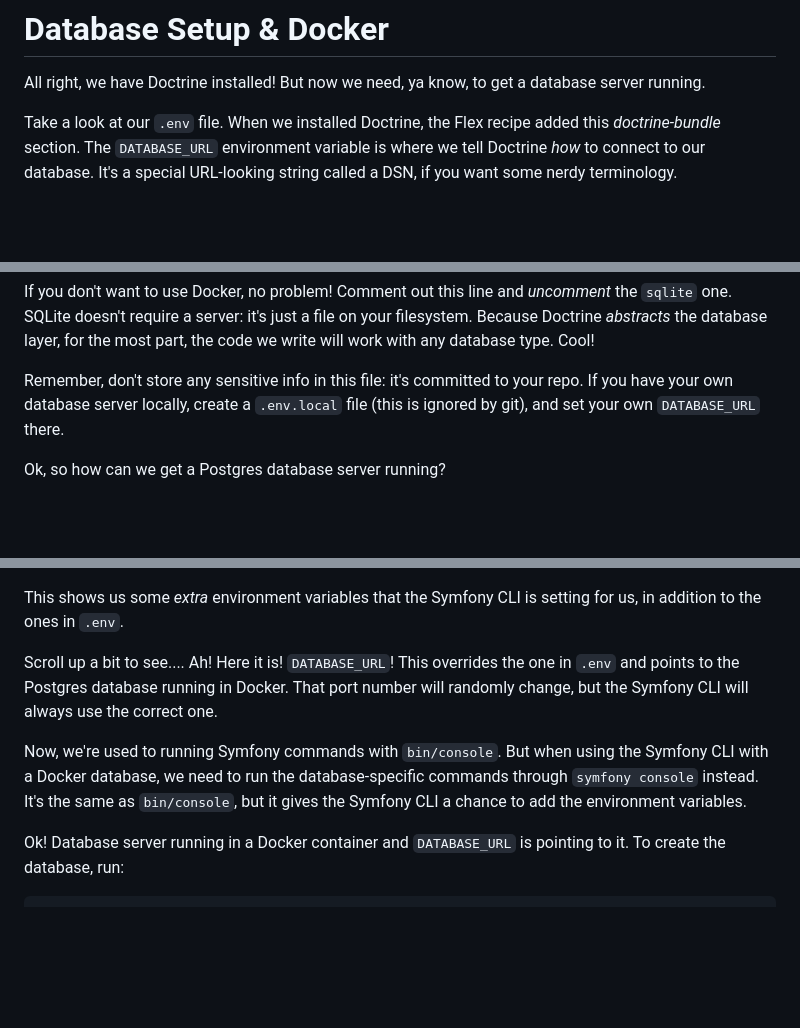
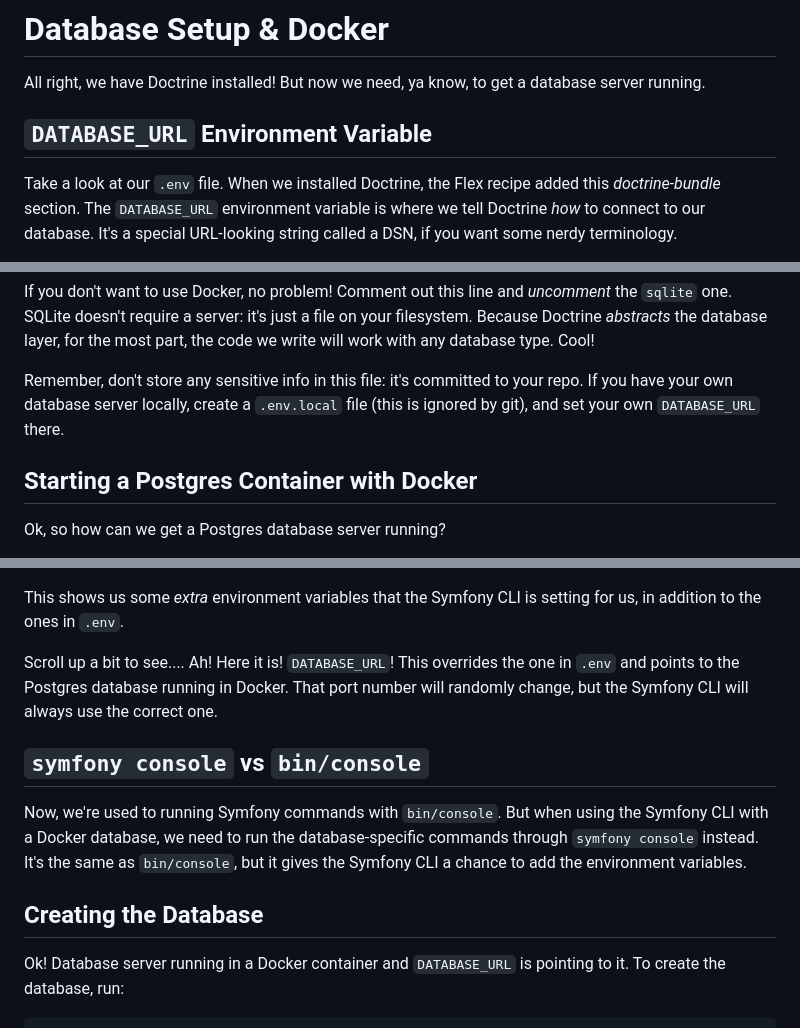
Before and after one commit to SymfonyCasts/symfony7, a Markdown page: sfcasts/database-setup.md, 3 parts joined by grey strips. Drawn GitHub-style; blank space fills up the shorter version.

Commit message:
add subtitles

```diff
--- a/sfcasts/database-setup.md
+++ b/sfcasts/database-setup.md
@@ -2,6 +2,8 @@
 
 All right, we have Doctrine installed! But now we need, ya know, to get a database
 server running.
+
+## `DATABASE_URL` Environment Variable
 
 Take a look at our `.env` file. When we installed Doctrine,
 the Flex recipe added this *doctrine-bundle* section. The
@@ -24,6 +26,8 @@ Remember, don't store any sensitive info in this file: it's committed to
 your repo. If you have your own database server locally, create a `.env.local`
 file (this is ignored by git), and set your own `DATABASE_URL` there.
 
+## Starting a Postgres Container with Docker
+
 Ok, so how can we get a Postgres database server running?
 
 Take a look at `compose.yaml`. This was added by a Flex recipe and holds
@@ -62,10 +68,14 @@ the one in `.env` and points to the Postgres database running in Docker.
 That port number will randomly change, but the Symfony CLI will always
 use the correct one.
 
+## `symfony console` vs `bin/console`
+
 Now, we're used to running Symfony commands with `bin/console`. But when using the
 Symfony CLI with a Docker database, we need to run the database-specific commands through
 `symfony console` instead. It's the same as `bin/console`, but it gives the
 Symfony CLI a chance to add the environment variables.
+
+## Creating the Database
 
 Ok! Database server running in a Docker container and `DATABASE_URL` is pointing to it.
 To create the database, run:
```
Also changed, not shown: other parts of sfcasts/database-setup.md (+2 -0 lines), sfcasts/installing-doctrine.md (+2 -0 lines).
